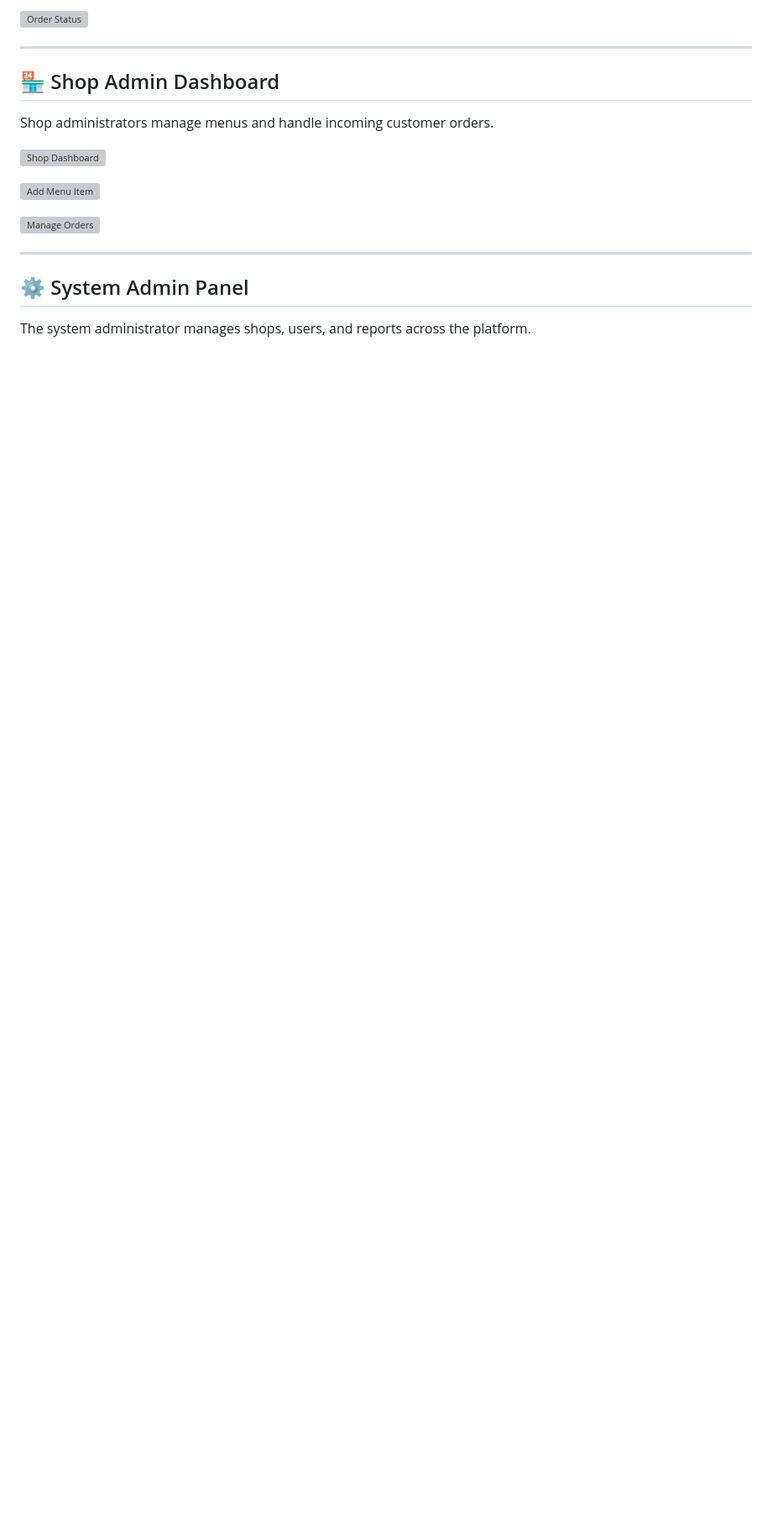
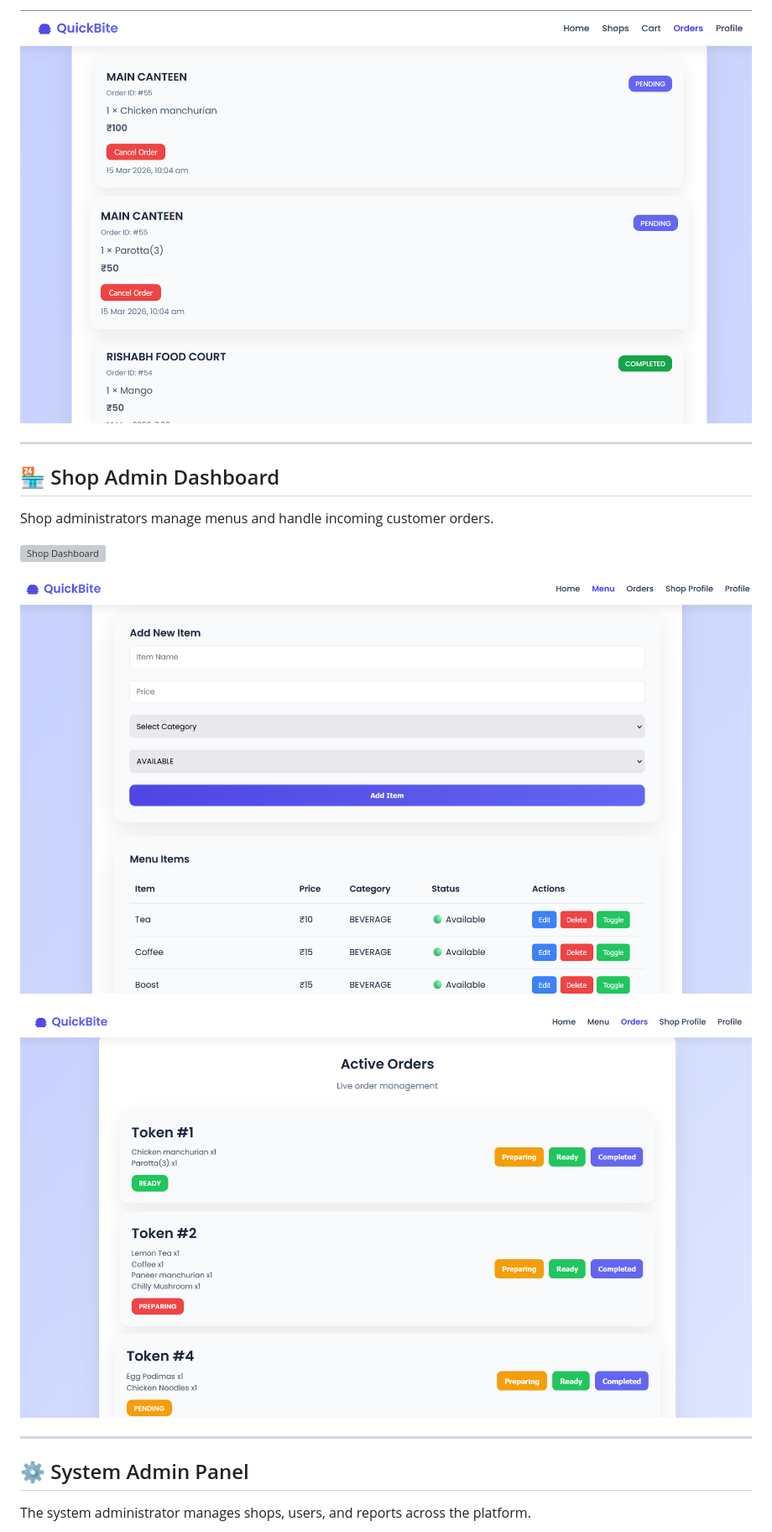
Before and after one commit to SABARITHAN-P/smart-canteen-system, a Markdown page: README.md, the part around one of its changes. Shown at 84% size. Drawn GitHub-style; blank space fills up the shorter version; grey boxes are pictures that could not be loaded.

```diff
--- a/README.md
+++ b/README.md
@@ -279,5 +279,5 @@ Users can browse shops, view menus, manage cart items, and place orders.
 
-![Order Status](screenshots/user/order-status.png)
+![Order Status](screenshots/user/11.Orders.png)
 
 ---
 
@@ -289,7 +289,7 @@ Shop administrators manage menus and handle incoming customer orders.
 
-![Add Menu Item](screenshots/shop-admin/add-menu.png)
+![Add Menu Item](screenshots/shop-admin/2.Manage_Menu.png)
 
-![Manage Orders](screenshots/shop-admin/view-orders.png)
+![Manage Orders](screenshots/shop-admin/3.Manage_Orders.png)
 
 ---
 
```
Also changed, not shown: other parts of README.md (+8 -8 lines).
